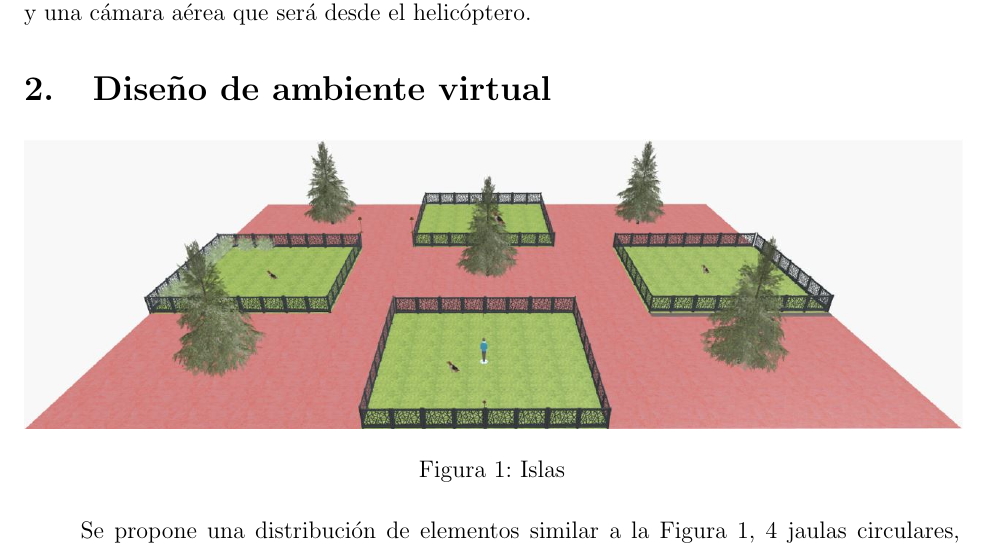
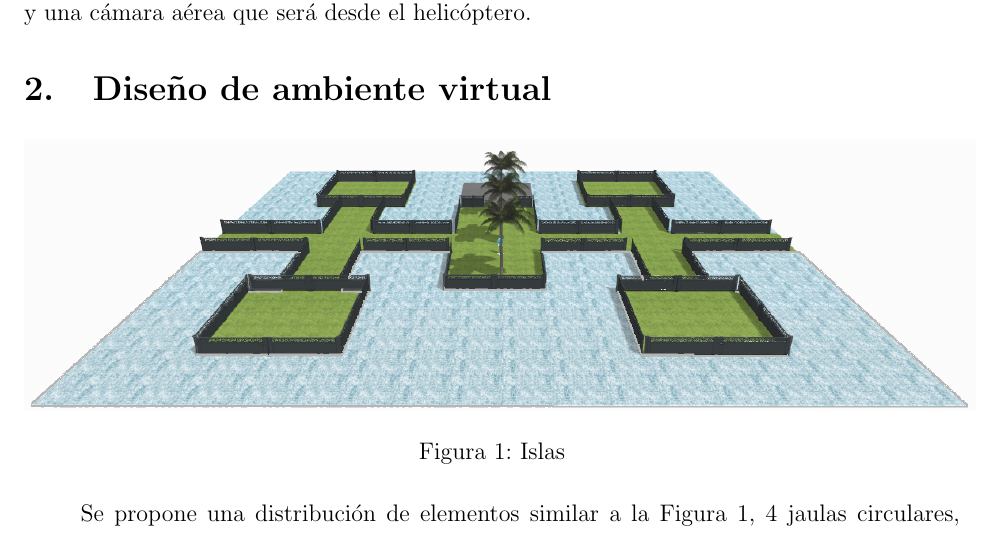
Before and after one commit to GabooLml/ProyectoFinalCGIHC20222, a LaTeX document (Documentation/Propuesta/Propuesta.tex): part of page 2 of 9, cut so that both start at the same text. Compiled offline with pdfLaTeX.

Commit message:
Cambios mínimos

```diff
--- a/Documentation/Propuesta/Propuesta.tex
+++ b/Documentation/Propuesta/Propuesta.tex
@@ -69,7 +69,7 @@
 
 	\begin{figure}[h]
 		\begin{center}
-			\includegraphics[scale=0.485]{images/Propuesta3D.jpg}
+			\includegraphics[scale=1.65]{images/vista.png}
 			\caption{Islas}
 		\end{center}
 	\end{figure}
```
Also changed, not shown: Documentation/Propuesta/Propuesta.pdf, Documentation/Propuesta/images/Plano.png (added), Documentation/Propuesta/images/vista.png (added).
